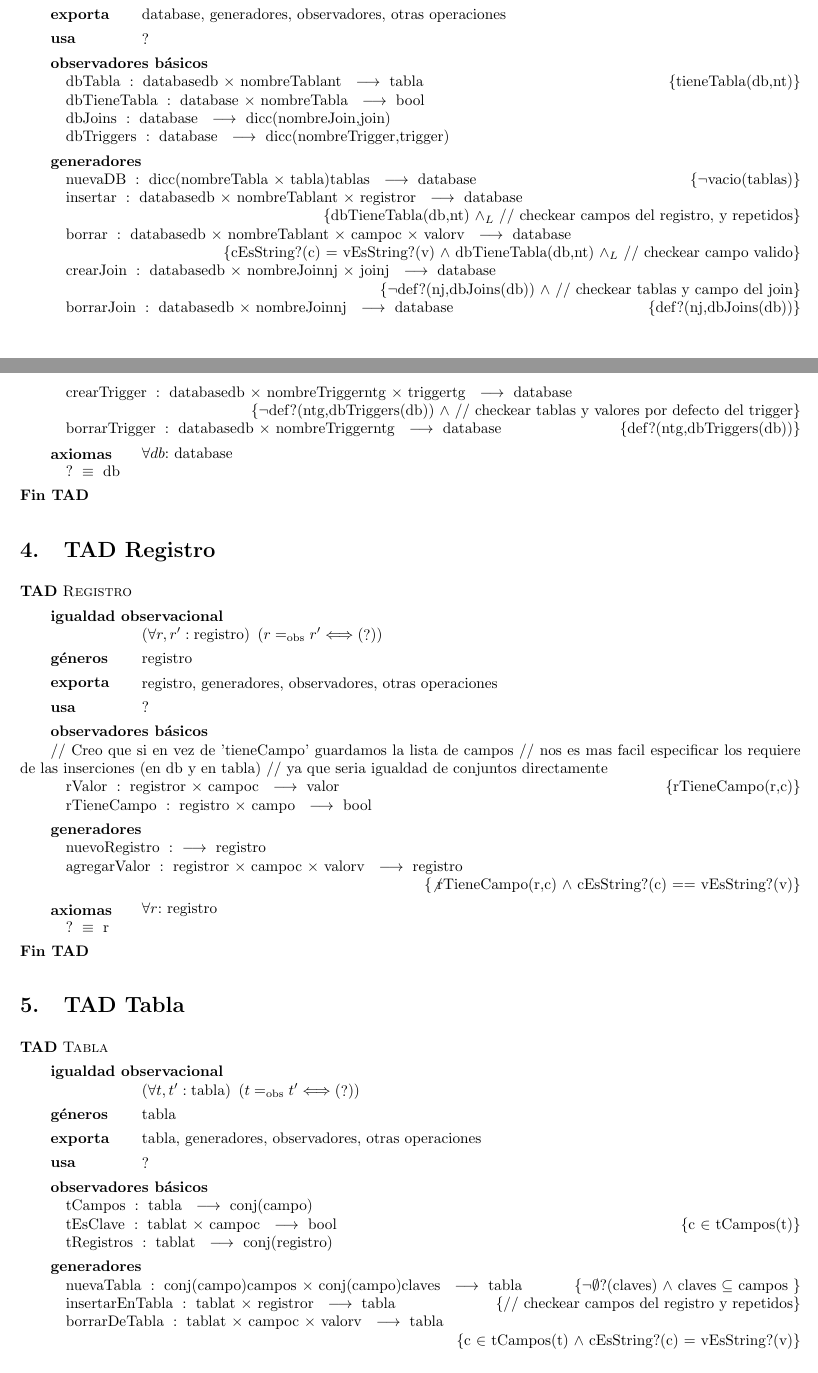
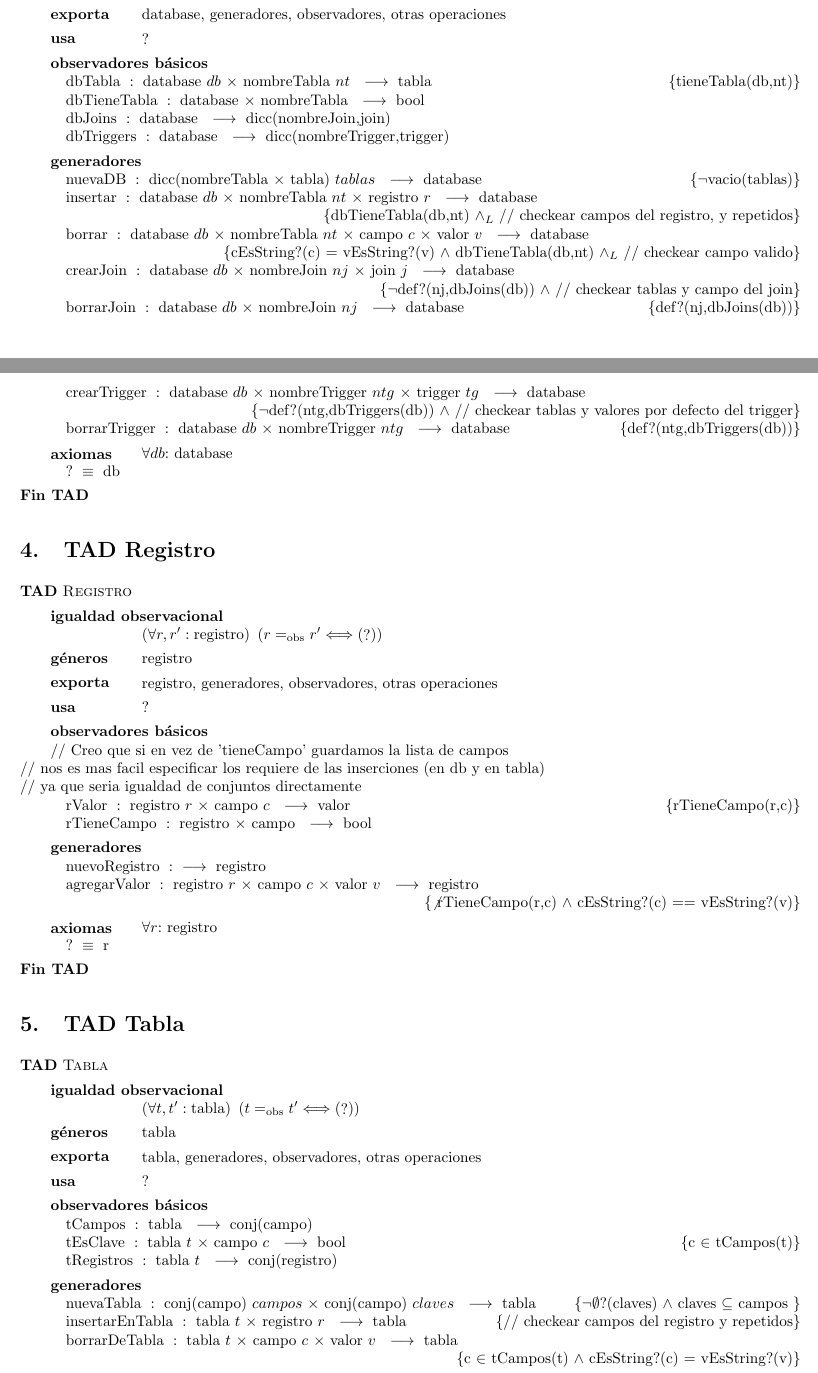
Before and after one commit to ABorgna/algo2, a LaTeX document (tp1/tp1.tex, which reads tp1/tads/db.tex, tp1/tads/registro.tex, tp1/tads/tabla.tex): two parts of pages 3 and 4 of 5, joined at a grey line, cut so that both start at the same text. Compiled offline with pdfLaTeX.

Commit message:
Fix espaciado de los nombres de parámetros

```diff
--- a/tp1/tads/db.tex
+++ b/tp1/tads/db.tex
@@ -8,26 +8,26 @@
 \tadUsa{?}
 
 \tadObservadores
-\tadOperacion{dbTabla}{database db, nombreTabla nt}{tabla}{tieneTabla(db,nt)}
+\tadOperacion{dbTabla}{database/db, nombreTabla/nt}{tabla}{tieneTabla(db,nt)}
 \tadOperacion{dbTieneTabla}{database, nombreTabla}{bool}{}
 \tadOperacion{dbJoins}{database}{dicc(nombreJoin,join)}{}
 \tadOperacion{dbTriggers}{database}{dicc(nombreTrigger,trigger)}{}
 
 \tadGeneradores
-\tadOperacion{nuevaDB}{dicc(nombreTabla,tabla) tablas}{database}
+\tadOperacion{nuevaDB}{dicc(nombreTabla,tabla)/tablas}{database}
     {$\neg$vacio(tablas)}
-\tadOperacion{insertar}{database db, nombreTabla nt, registro r}{database}
+\tadOperacion{insertar}{database/db, nombreTabla/nt, registro/r}{database}
     {dbTieneTabla(db,nt) $\land_L$ // checkear campos del registro, y repetidos}
-\tadOperacion{borrar}{database db, nombreTabla nt, campo c, valor v}{database}
+\tadOperacion{borrar}{database/db, nombreTabla/nt, campo/c, valor/v}{database}
     {cEsString?(c) = vEsString?(v) $\land$
     dbTieneTabla(db,nt) $\land_L$ // checkear campo valido}
-\tadOperacion{crearJoin}{database db, nombreJoin nj, join j}{database}
+\tadOperacion{crearJoin}{database/db, nombreJoin/nj, join/j}{database}
     {$\neg$def?(nj,dbJoins(db)) $\land$ // checkear tablas y campo del join}
-\tadOperacion{borrarJoin}{database db, nombreJoin nj}{database}
+\tadOperacion{borrarJoin}{database/db, nombreJoin/nj}{database}
     {def?(nj,dbJoins(db))}
-\tadOperacion{crearTrigger}{database db, nombreTrigger ntg, trigger tg}{database}
+\tadOperacion{crearTrigger}{database/db, nombreTrigger/ntg, trigger/tg}{database}
     {$\neg$def?(ntg,dbTriggers(db)) $\land$ // checkear tablas y valores por defecto del trigger}
-\tadOperacion{borrarTrigger}{database db, nombreTrigger ntg}{database}
+\tadOperacion{borrarTrigger}{database/db, nombreTrigger/ntg}{database}
     {def?(ntg,dbTriggers(db))}
 
 \tadAxiomas[\paratodo{database}{db}]
--- a/tp1/tads/registro.tex
+++ b/tp1/tads/registro.tex
@@ -9,14 +9,16 @@
 
 \tadObservadores
 // Creo que si en vez de 'tieneCampo' guardamos la lista de campos
+\newline
 // nos es mas facil especificar los requiere de las inserciones (en db y en tabla)
+\newline
 // ya que seria igualdad de conjuntos directamente
-\tadOperacion{rValor}{registro r, campo c}{valor}{rTieneCampo(r,c)}
+\tadOperacion{rValor}{registro/r, campo/c}{valor}{rTieneCampo(r,c)}
 \tadOperacion{rTieneCampo}{registro, campo}{bool}{}
 
 \tadGeneradores
 \tadOperacion{nuevoRegistro}{}{registro}{}
-\tadOperacion{agregarValor}{registro r, campo c, valor v}{registro}
+\tadOperacion{agregarValor}{registro/r, campo/c, valor/v}{registro}
     {$\not$ rTieneCampo(r,c) $\land$ cEsString?(c) == vEsString?(v)}
 
 \tadAxiomas[\paratodo{registro}{r}]
--- a/tp1/tads/tabla.tex
+++ b/tp1/tads/tabla.tex
@@ -9,15 +9,15 @@
 
 \tadObservadores
 \tadOperacion{tCampos}{tabla}{conj(campo)}{}
-\tadOperacion{tEsClave}{tabla t, campo c}{bool}{c $\in$ tCampos(t)}
-\tadOperacion{tRegistros}{tabla t}{conj(registro)}{}
+\tadOperacion{tEsClave}{tabla/t, campo/c}{bool}{c $\in$ tCampos(t)}
+\tadOperacion{tRegistros}{tabla/t}{conj(registro)}{}
 
 \tadGeneradores
-\tadOperacion{nuevaTabla}{conj(campo) campos, conj(campo) claves}{tabla}
+\tadOperacion{nuevaTabla}{conj(campo)/campos, conj(campo)/claves}{tabla}
     {$\neg\emptyset$?(claves) $\land$ claves $\subseteq$ campos }
-\tadOperacion{insertarEnTabla}{tabla t, registro r}{tabla}
+\tadOperacion{insertarEnTabla}{tabla/t, registro/r}{tabla}
     {// checkear campos del registro y repetidos}
-\tadOperacion{borrarDeTabla}{tabla t, campo c, valor v}{tabla}
+\tadOperacion{borrarDeTabla}{tabla/t, campo/c, valor/v}{tabla}
     {c $\in$ tCampos(t) $\land$ cEsString?(c) = vEsString?(v)}
 
 \tadAxiomas[\paratodo{tabla}{t}]
```
